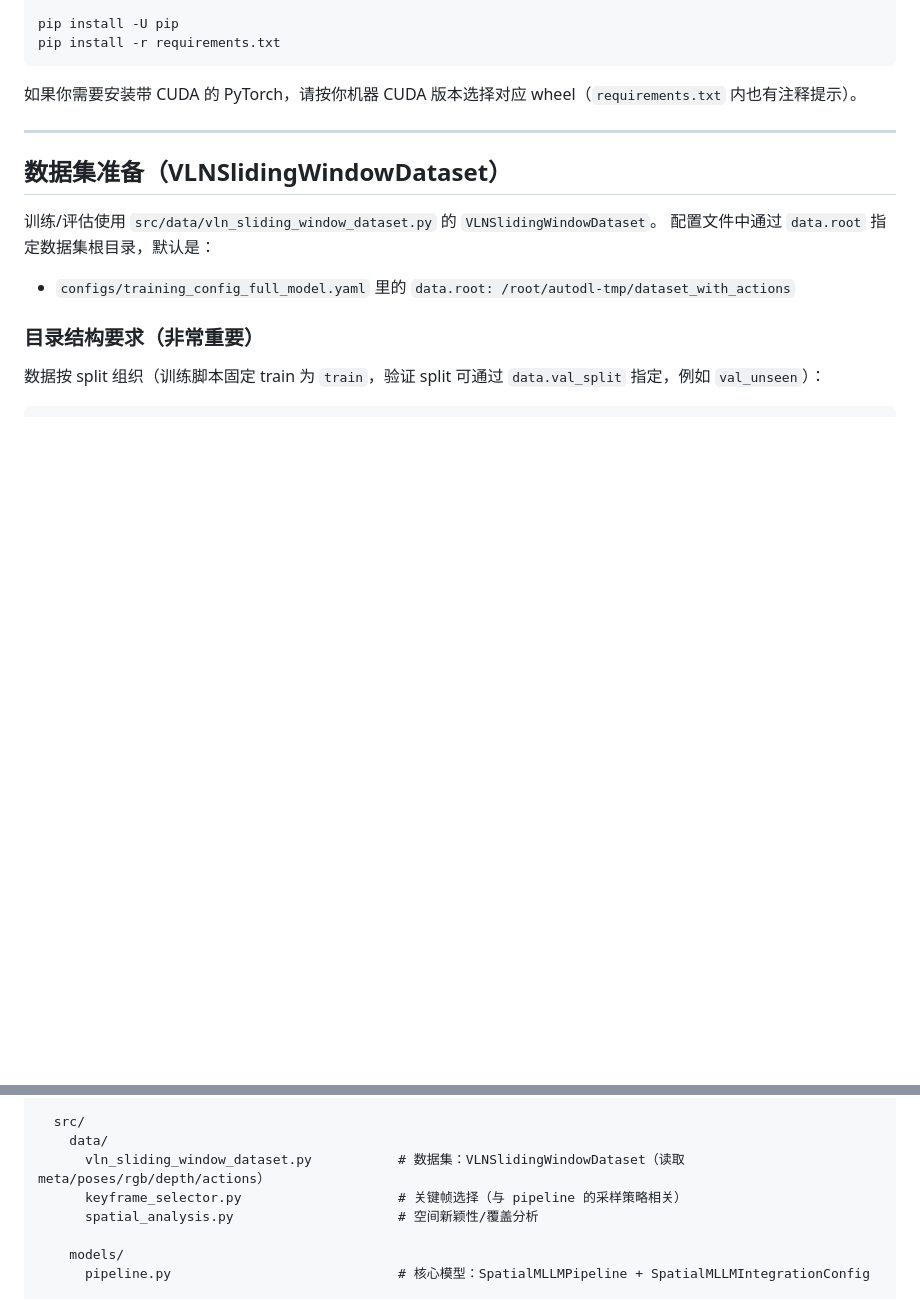
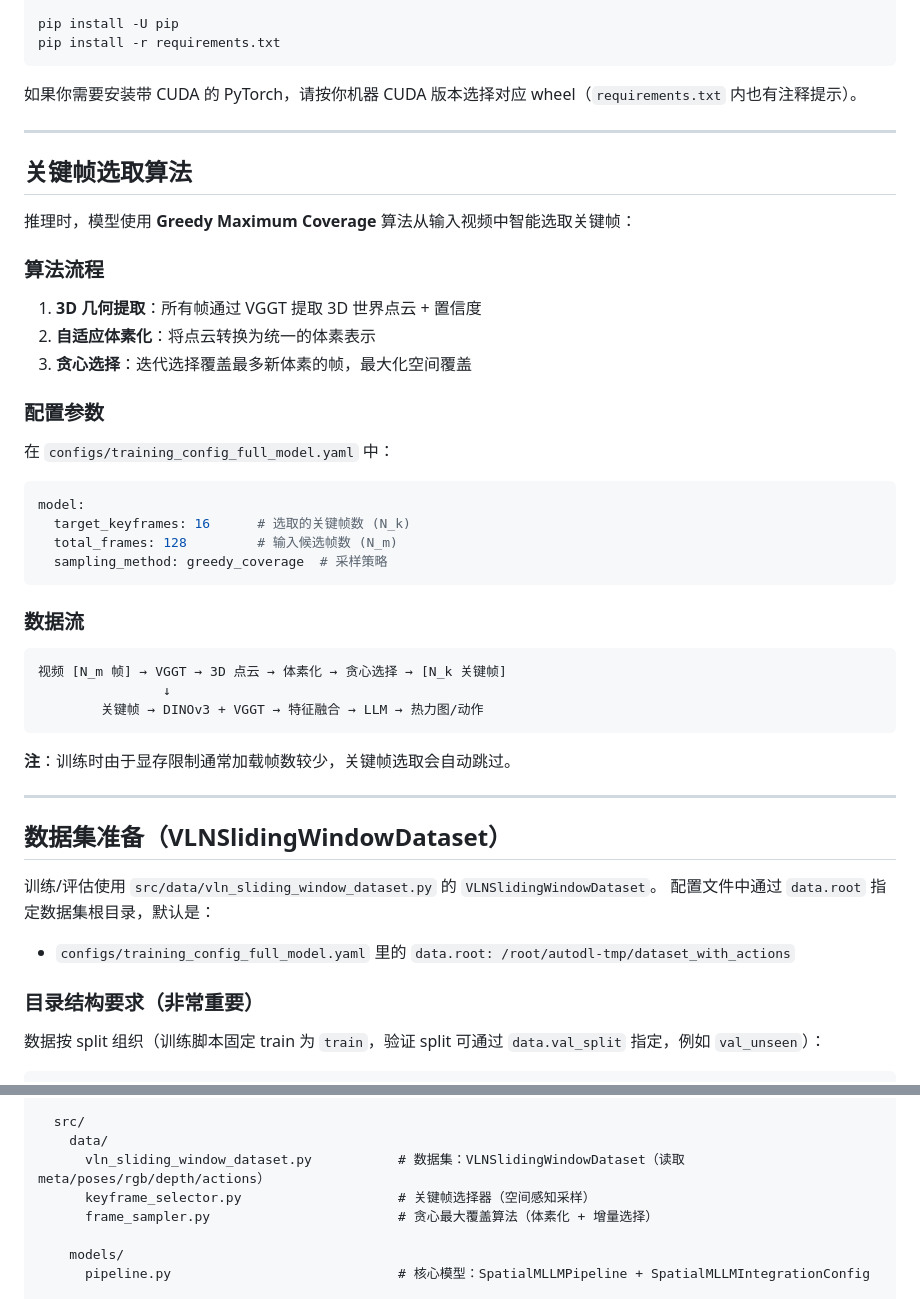
Before and after one commit to HarryFang30/HeatmapVLN, a Markdown page: README.md, 2 parts joined by grey strips. Rendered like a GitHub page; blank space fills up the shorter version.

Commit message:
docs: 添加关键帧选取算法说明
添加内容:
- 算法流程：3D几何提取 → 体素化 → 贪心选择
- 配置参数说明
- 数据流可视化
- 训练时自动跳过的说明

更新文件结构:
- 移除已删除的 spatial_analysis.py
- 添加 frame_sampler.py 说明

````diff
--- a/README.md
+++ b/README.md
@@ -28,6 +28,39 @@ pip install -r requirements.txt
 ```
 
 如果你需要安装带 CUDA 的 PyTorch，请按你机器 CUDA 版本选择对应 wheel（`requirements.txt` 内也有注释提示）。
+
+---
+
+## 关键帧选取算法
+
+推理时，模型使用 **Greedy Maximum Coverage** 算法从输入视频中智能选取关键帧：
+
+### 算法流程
+
+1. **3D 几何提取**：所有帧通过 VGGT 提取 3D 世界点云 + 置信度
+2. **自适应体素化**：将点云转换为统一的体素表示
+3. **贪心选择**：迭代选择覆盖最多新体素的帧，最大化空间覆盖
+
+### 配置参数
+
+在 `configs/training_config_full_model.yaml` 中：
+
+```yaml
+model:
+  target_keyframes: 16      # 选取的关键帧数 (N_k)
+  total_frames: 128         # 输入候选帧数 (N_m)
+  sampling_method: greedy_coverage  # 采样策略
+```
+
+### 数据流
+
+```
+视频 [N_m 帧] → VGGT → 3D 点云 → 体素化 → 贪心选择 → [N_k 关键帧]
+                ↓
+        关键帧 → DINOv3 + VGGT → 特征融合 → LLM → 热力图/动作
+```
+
+**注**：训练时由于显存限制通常加载帧数较少，关键帧选取会自动跳过。
 
 ---
 
@@ -254,8 +287,8 @@ HeatmapVLN/
   src/
     data/
       vln_sliding_window_dataset.py           # 数据集：VLNSlidingWindowDataset（读取 meta/poses/rgb/depth/actions）
-      keyframe_selector.py                    # 关键帧选择（与 pipeline 的采样策略相关）
-      spatial_analysis.py                     # 空间新颖性/覆盖分析
+      keyframe_selector.py                    # 关键帧选择器（空间感知采样）
+      frame_sampler.py                        # 贪心最大覆盖算法（体素化 + 增量选择）
 
     models/
       pipeline.py                             # 核心模型：SpatialMLLMPipeline + SpatialMLLMIntegrationConfig
````
